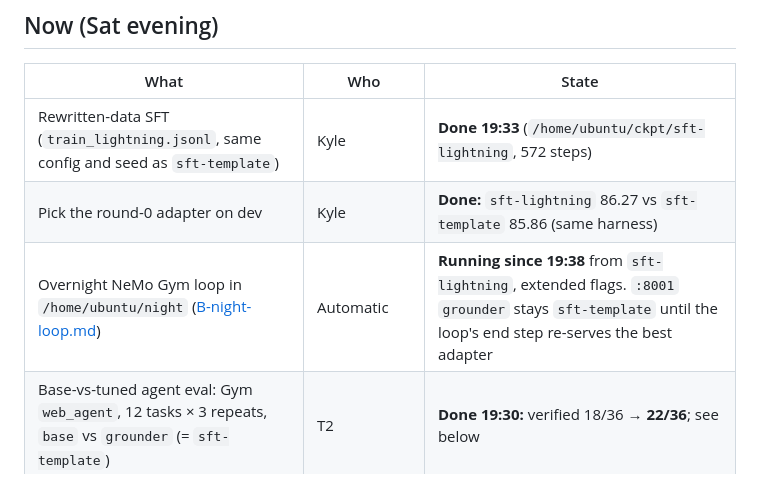
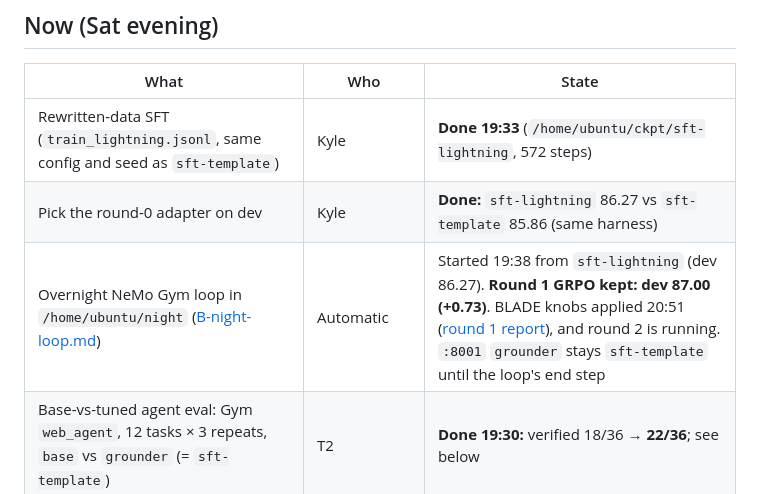
Before and after one commit to pballou/nvidia-hack-26, a Markdown page: docs/status.md, the part around one of its changes. Drawn GitHub-style.

```diff
--- a/docs/status.md
+++ b/docs/status.md
@@ -10,7 +10,7 @@ If this page disagrees with them, they win.
 | --- | --- | --- |
 | Rewritten-data SFT (`train_lightning.jsonl`, same config and seed as `sft-template`) | Kyle | **Done 19:33** (`/home/ubuntu/ckpt/sft-lightning`, 572 steps) |
 | Pick the round-0 adapter on dev | Kyle | **Done:** `sft-lightning` 86.27 vs `sft-template` 85.86 (same harness) |
-| Overnight NeMo Gym loop in `/home/ubuntu/night` ([B-night-loop.md](tasks/B-night-loop.md)) | Automatic | **Running since 19:38** from `sft-lightning`, extended flags. `:8001` `grounder` stays `sft-template` until the loop's end step re-serves the best adapter |
+| Overnight NeMo Gym loop in `/home/ubuntu/night` ([B-night-loop.md](tasks/B-night-loop.md)) | Automatic | Started 19:38 from `sft-lightning` (dev 86.27). **Round 1 GRPO kept: dev 87.00 (+0.73)**. BLADE knobs applied 20:51 ([round 1 report](blade/round_1_r0_vs_r1.md)), and round 2 is running. `:8001` `grounder` stays `sft-template` until the loop's end step |
 | Base-vs-tuned agent eval: Gym `web_agent`, 12 tasks × 3 repeats, `base` vs `grounder` (= `sft-template`) | T2 | **Done 19:30:** verified 18/36 → **22/36**; see below |
 | Thinking off / retry / on comparison: interactive agent, 12 tasks × 3 each, `grounder` | T2 | Running since 20:35 (~2 h); pauses for the dry run |
 | Agent step cap: the interactive agent now allows 25 steps. With no progress (4 no-change actions, or the same action 3×), it first warns Lightning and turns thinking on, then stops as `stuck` if 3 more actions make no progress. That cut off 0 of today's successes in replay. The Gym eval stays at 12 with no stuck stop | T2 (b179fcd); T1 for the console | **Done** (console display pending) |
```
Also changed, not shown: other parts of docs/status.md (+1 -1 lines), docs/blade/round_1_r0_vs_r1.md (added, +79 -0 lines), docs/results.md (+1 -0 lines).
